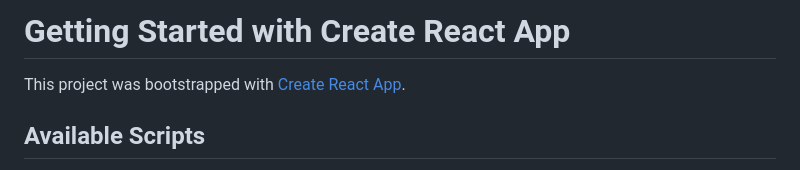
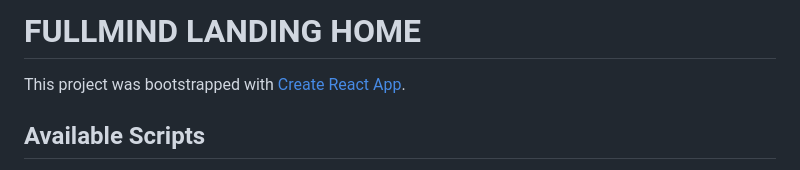
Before and after one commit to FullMind-Learning/fullmind-front-react-landing-home, a Markdown page: README.md, the part around the change. Rendered like a GitHub page.

Commit message:
Initialize project using Create React App

```diff
--- a/README.md
+++ b/README.md
@@ -1,4 +1,4 @@
-# Getting Started with Create React App
+# FULLMIND LANDING HOME
 
 This project was bootstrapped with [Create React App](https://github.com/facebook/create-react-app).
 
```
